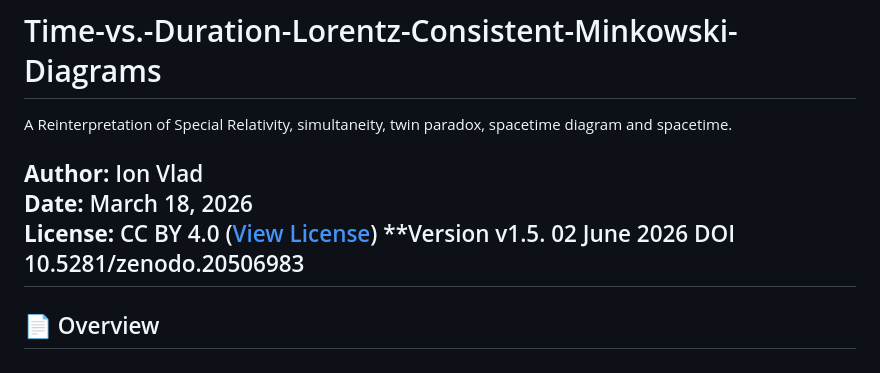
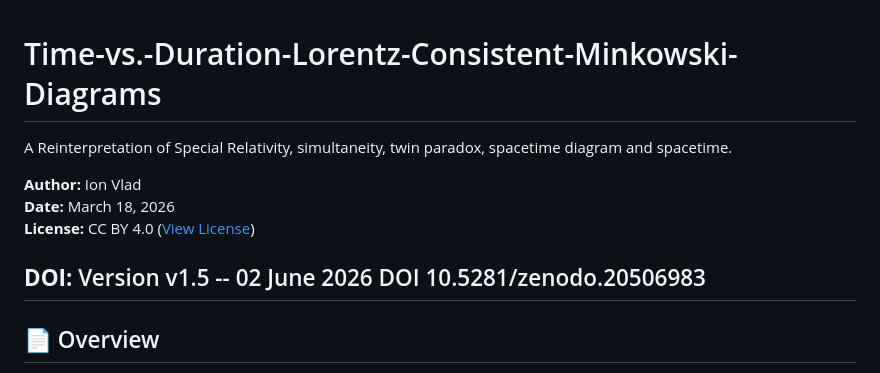
Before and after one commit to Ion-Vlad/Time-vs.-Duration-Lorentz-Consistent-Minkowski-Diagrams, a Markdown page: README.md, the part around the change. GitHub-like rendering.

```diff
--- a/README.md
+++ b/README.md
@@ -4,7 +4,8 @@ A Reinterpretation of Special Relativity, simultaneity, twin paradox, spacetime
 **Author:** Ion Vlad
 **Date:** March 18, 2026
 **License:** CC BY 4.0 ([View License](https://creativecommons.org/licenses/by/4.0/))
-**Version v1.5.   02 June 2026   DOI 10.5281/zenodo.20506983
+
+**DOI:** Version v1.5 -- 02 June 2026   DOI 10.5281/zenodo.20506983
 ---
 
 ## 📄 Overview
```
